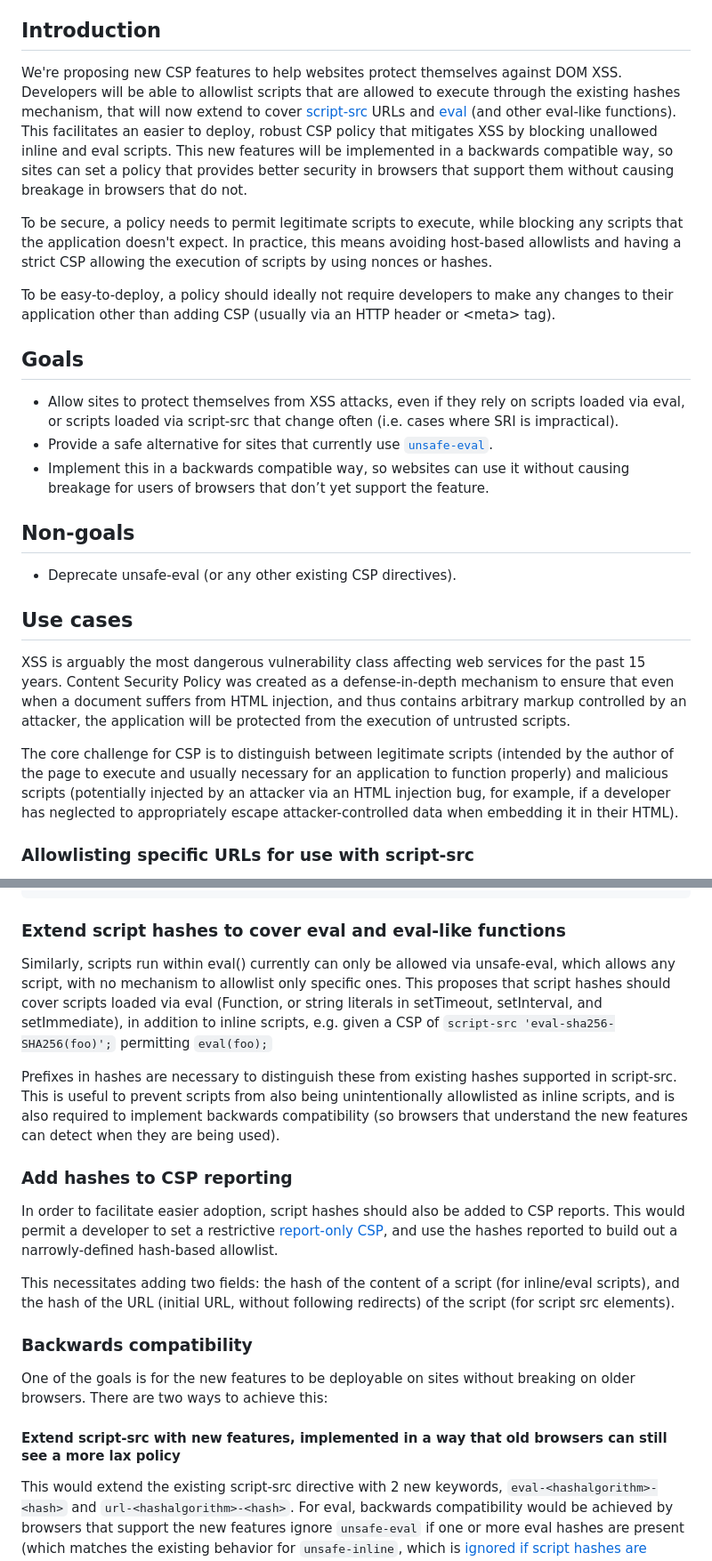
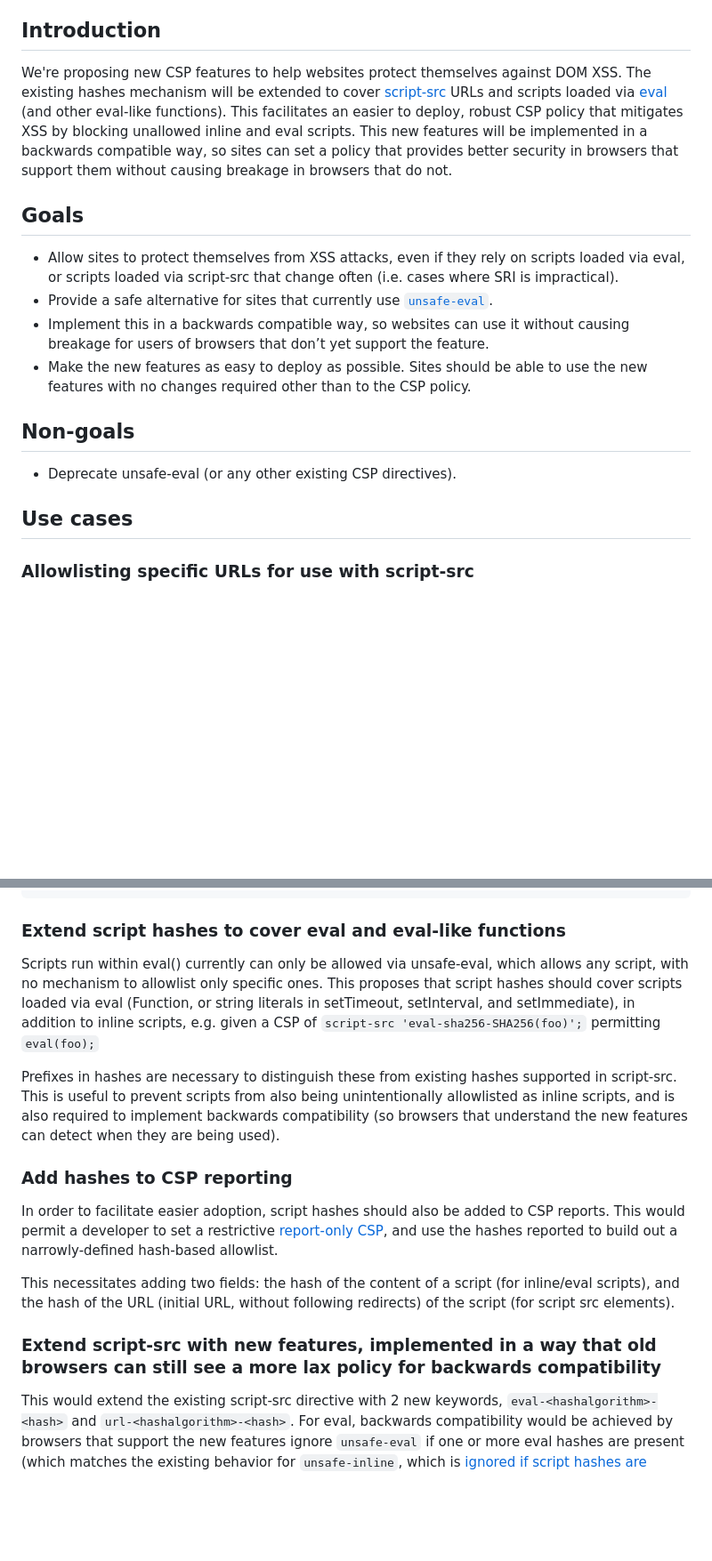
Before and after one commit to explainers-by-googlers/script-src-v2, a Markdown page: README.md, 2 parts joined by grey strips. Shown: that part at 89% size. GitHub-like rendering; blank space fills up the shorter version.

```diff
--- a/README.md
+++ b/README.md
@@ -44,11 +42,7 @@ feedback on the proposed solution. It has not been approved to ship in Chrome.
 
 ## Introduction
 
-We're proposing new CSP features to help websites protect themselves against DOM XSS. Developers will be able to allowlist scripts that are allowed to execute through the existing hashes mechanism, that will now extend to cover [script-src](https://developer.mozilla.org/en-US/docs/Web/HTTP/Headers/Content-Security-Policy/script-src) URLs and [eval](https://developer.mozilla.org/en-US/docs/Web/JavaScript/Reference/Global_Objects/eval) (and other eval-like functions). This facilitates an easier to deploy, robust CSP policy that mitigates XSS by blocking unallowed inline and eval scripts. This new features will be implemented in a backwards compatible way, so sites can set a policy that provides better security in browsers that support them without causing breakage in browsers that do not.
-
-To be secure, a policy needs to permit legitimate scripts to execute, while blocking any scripts that the application doesn't expect. In practice, this means avoiding host-based allowlists and having a strict CSP allowing the execution of scripts by using nonces or hashes.
-
-To be easy-to-deploy, a policy should ideally not require developers to make any changes to their application other than adding CSP (usually via an HTTP header or &lt;meta> tag).
+We're proposing new CSP features to help websites protect themselves against DOM XSS. The existing hashes mechanism will be extended to cover [script-src](https://developer.mozilla.org/en-US/docs/Web/HTTP/Headers/Content-Security-Policy/script-src) URLs and scripts loaded via [eval](https://developer.mozilla.org/en-US/docs/Web/JavaScript/Reference/Global_Objects/eval) (and other eval-like functions). This facilitates an easier to deploy, robust CSP policy that mitigates XSS by blocking unallowed inline and eval scripts. This new features will be implemented in a backwards compatible way, so sites can set a policy that provides better security in browsers that support them without causing breakage in browsers that do not.
 
 
 ## **Goals**
@@ -58,6 +52,7 @@ To be easy-to-deploy, a policy should ideally not require developers to make any
 *   Allow sites to protect themselves from XSS attacks, even if they rely on scripts loaded via eval, or scripts loaded via script-src that change often (i.e. cases where SRI is impractical).
 *   Provide a safe alternative for sites that currently use <code>[unsafe-eval](https://developer.mozilla.org/en-US/docs/Web/HTTP/Headers/Content-Security-Policy/script-src#unsafe_eval_expressions)</code>.
 *   Implement this in a backwards compatible way, so websites can use it without causing breakage for users of browsers that don’t yet support the feature.
+*   Make the new features as easy to deploy as possible. Sites should be able to use the new features with no changes required other than to the CSP policy.
 
 
 ## <strong>Non-goals</strong>
@@ -68,10 +63,6 @@ To be easy-to-deploy, a policy should ideally not require developers to make any
 
 
 ## **Use cases**
-
-XSS is arguably the most dangerous vulnerability class affecting web services for the past 15 years. Content Security Policy was created as a defense-in-depth mechanism to ensure that even when a document suffers from HTML injection, and thus contains arbitrary markup controlled by an attacker, the application will be protected from the execution of untrusted scripts.
-
-The core challenge for CSP is to distinguish between legitimate scripts (intended by the author of the page to execute and usually necessary for an application to function properly) and malicious scripts (potentially injected by an attacker via an HTML injection bug, for example, if a developer has neglected to appropriately escape attacker-controlled data when embedding it in their HTML).
 
 
 ### Allowlisting specific URLs for use with script-src
@@ -110,7 +101,7 @@ Content-Security-Policy: script-src 'url-sha256-SHA256("script.js")';
 
 ### Extend script hashes to cover eval and eval-like functions
 
-Similarly, scripts run within eval() currently can only be allowed via unsafe-eval, which allows any script, with no mechanism to allowlist only specific ones. This proposes that script hashes should cover scripts loaded via eval (Function, or string literals in setTimeout, setInterval, and setImmediate), in addition to inline scripts, e.g. given a CSP of `script-src 'eval-sha256-SHA256(foo)';` permitting `eval(foo);`
+Scripts run within eval() currently can only be allowed via unsafe-eval, which allows any script, with no mechanism to allowlist only specific ones. This proposes that script hashes should cover scripts loaded via eval (Function, or string literals in setTimeout, setInterval, and setImmediate), in addition to inline scripts, e.g. given a CSP of `script-src 'eval-sha256-SHA256(foo)';` permitting `eval(foo);`
 
 
 Prefixes in hashes are necessary to distinguish these from existing hashes supported in script-src. This is useful to prevent scripts from also being unintentionally allowlisted as inline scripts, and is also required to implement backwards compatibility (so browsers that understand the new features can detect when they are being used).
@@ -123,11 +114,7 @@ In order to facilitate easier adoption, script hashes should also be added to CS
 This necessitates adding two fields: the hash of the content of a script (for inline/eval scripts), and the hash of the URL (initial URL, without following redirects) of the script (for script src elements).
 
 
-### Backwards compatibility
-One of the goals is for the new features to be deployable on sites without breaking on older browsers. There are two ways to achieve this:
-
-
-#### Extend script-src with new features, implemented in a way that old browsers can still see a more lax policy
+### Extend script-src with new features, implemented in a way that old browsers can still see a more lax policy for backwards compatibility
 This would extend the existing script-src directive with 2 new keywords, `eval-<hashalgorithm>-<hash>` and `url-<hashalgorithm>-<hash>`. For eval, backwards compatibility would be achieved by browsers that support the new features ignore `unsafe-eval` if one or more eval hashes are present (which matches the existing behavior for `unsafe-inline`, which is [ignored if script hashes are present](https://www.w3.org/TR/CSP3/#allow-all-inline)). This would allow a site that needs to use eval to set both unsafe-eval and the script hashes. Browsers that don't support the new feature would still work due to the presence of unsafe-eval (and ignore the hashes since they don't understand that keyword), while browsers that support hashes would ignore `unsafe-eval`. In practice this would look like:
 
 
```
Also changed, not shown: other parts of README.md (+13 -11 lines).
